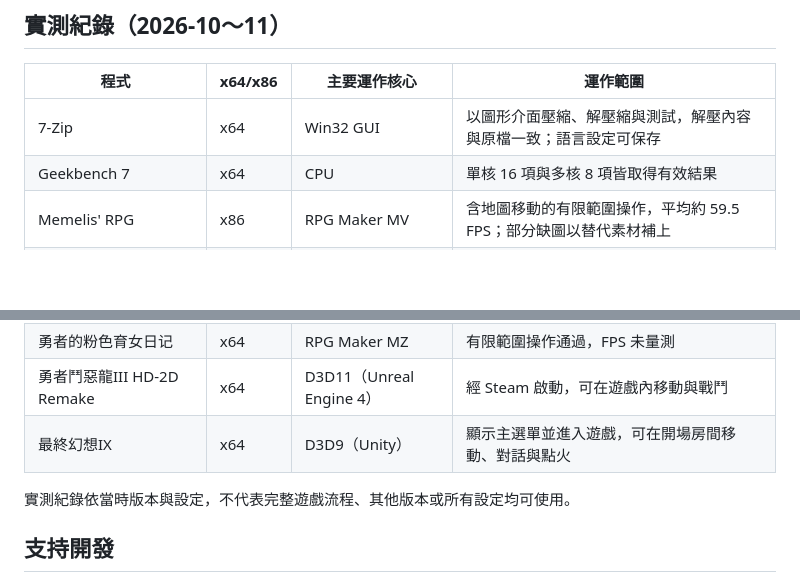
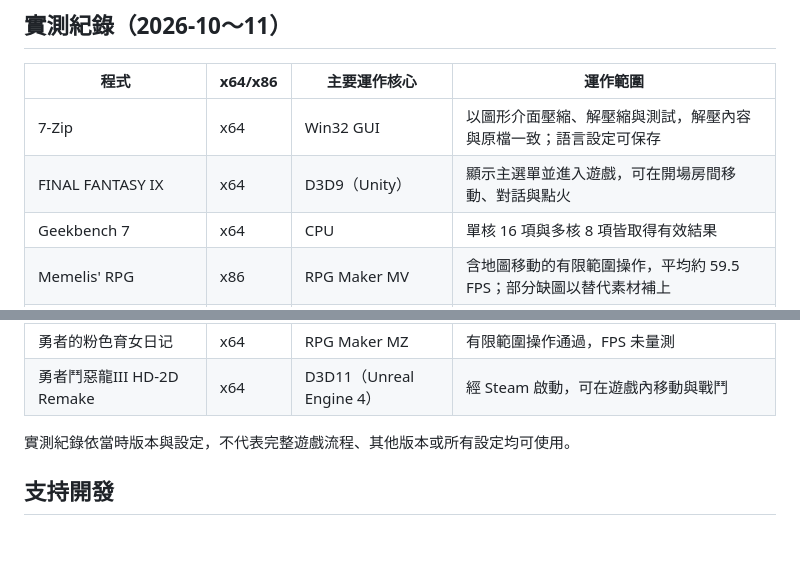
Before and after one commit to VaderChen/AppleJuice, a Markdown page: README.md, 2 parts joined by grey strips. GitHub-like rendering; blank space fills up the shorter version.

Commit message:
README：中文實測紀錄改用 FINAL FANTASY IX
Co-Authored-By: Claude Opus 5.5 <noreply@anthropic.com>

```diff
--- a/README.md
+++ b/README.md
@@ -121,6 +121,7 @@ AppleJuice 持續開發中，完整 Windows、所有程式及所有 API 參數
 | 程式 | x64/x86 | 主要運作核心 | 運作範圍 |
 | --- | --- | --- | --- |
 | 7-Zip | x64 | Win32 GUI | 以圖形介面壓縮、解壓縮與測試，解壓內容與原檔一致；語言設定可保存 |
+| FINAL FANTASY IX | x64 | D3D9（Unity） | 顯示主選單並進入遊戲，可在開場房間移動、對話與點火 |
 | Geekbench 7 | x64 | CPU | 單核 16 項與多核 8 項皆取得有效結果 |
 | Memelis' RPG | x86 | RPG Maker MV | 含地圖移動的有限範圍操作，平均約 59.5 FPS；部分缺圖以替代素材補上 |
 | Steam | x64 | Chromium（CEF） | 登入並進入主視窗、啟動遊戲；選單正常顯示與操作，切換商店頁面約 3 秒 |
@@ -135,7 +136,6 @@ AppleJuice 持續開發中，完整 Windows、所有程式及所有 API 參數
 | 永恒的黄昏 | x86 | RPG Maker MV | 進入遊戲地圖並播放背景音樂，單核約 57 FPS |
 | 勇者的粉色育女日记 | x64 | RPG Maker MZ | 有限範圍操作通過，FPS 未量測 |
 | 勇者鬥惡龍III HD-2D Remake | x64 | D3D11（Unreal Engine 4） | 經 Steam 啟動，可在遊戲內移動與戰鬥 |
-| 最終幻想IX | x64 | D3D9（Unity） | 顯示主選單並進入遊戲，可在開場房間移動、對話與點火 |
 
 實測紀錄依當時版本與設定，不代表完整遊戲流程、其他版本或所有設定均可使用。
 
```
